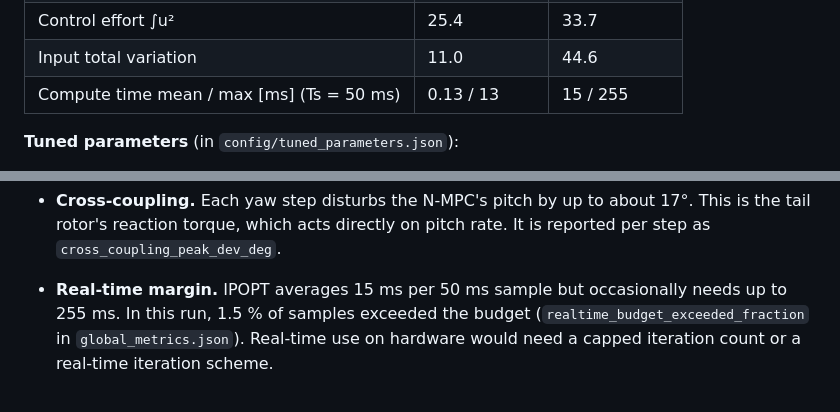
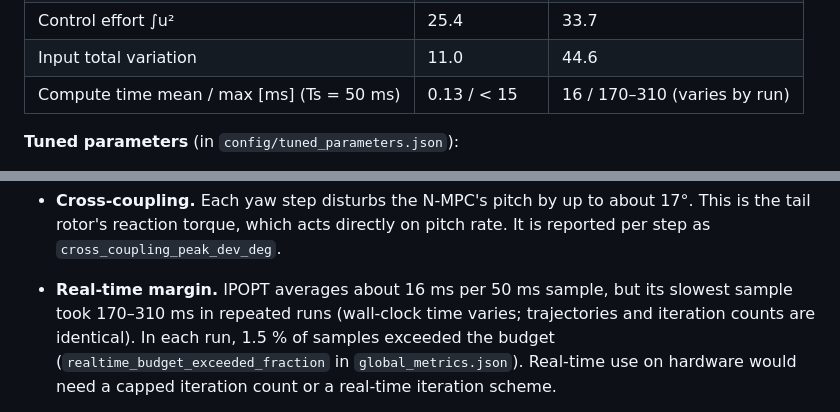
Before and after one commit to aybarsavci/TRMS-Kontrol, a Markdown page: README.md, 2 parts joined by grey strips. Rendered like a GitHub page.

Commit message:
docs: report N-MPC worst-case solve time as a range
Repeated runs give identical trajectories and IPOPT iteration counts, but wall-clock solve times vary; the worst sample ranged from about 170 to 310 ms. Replace the single 255 ms figure with that range.

Co-Authored-By: Claude Opus 5.5 <noreply@anthropic.com>
Claude-Session: https://claude.ai/code/session_017MhYX1f1ZgtBEv4vE3xodV

```diff
--- a/README.md
+++ b/README.md
@@ -235,7 +235,7 @@ These come from a full-budget run: `python main.py --retune all`, then a cached
 | Mean overshoot pitch / yaw [%] | 44.4 / 0.2 | 0.6 / 2.6 |
 | Control effort ∫u² | 25.4 | 33.7 |
 | Input total variation | 11.0 | 44.6 |
-| Compute time mean / max [ms] (Ts = 50 ms) | 0.13 / 13 | 15 / 255 |
+| Compute time mean / max [ms] (Ts = 50 ms) | 0.13 / < 15 | 16 / 170–310 (varies by run) |
 
 **Tuned parameters** (in `config/tuned_parameters.json`):
 
@@ -259,8 +259,9 @@ These come from a full-budget run: `python main.py --retune all`, then a cached
 * **Cross-coupling.** Each yaw step disturbs the N-MPC's pitch by up to about 17°. This is the
   tail rotor's reaction torque, which acts directly on pitch rate. It is reported per step as
   `cross_coupling_peak_dev_deg`.
-* **Real-time margin.** IPOPT averages 15 ms per 50 ms sample but occasionally needs up
-  to 255 ms. In this run, 1.5 % of samples exceeded the budget
+* **Real-time margin.** IPOPT averages about 16 ms per 50 ms sample, but its slowest
+  sample took 170–310 ms in repeated runs (wall-clock time varies; trajectories and
+  iteration counts are identical). In each run, 1.5 % of samples exceeded the budget
   (`realtime_budget_exceeded_fraction` in `global_metrics.json`).
   Real-time use on hardware would need a capped iteration count or a real-time
   iteration scheme.
```
